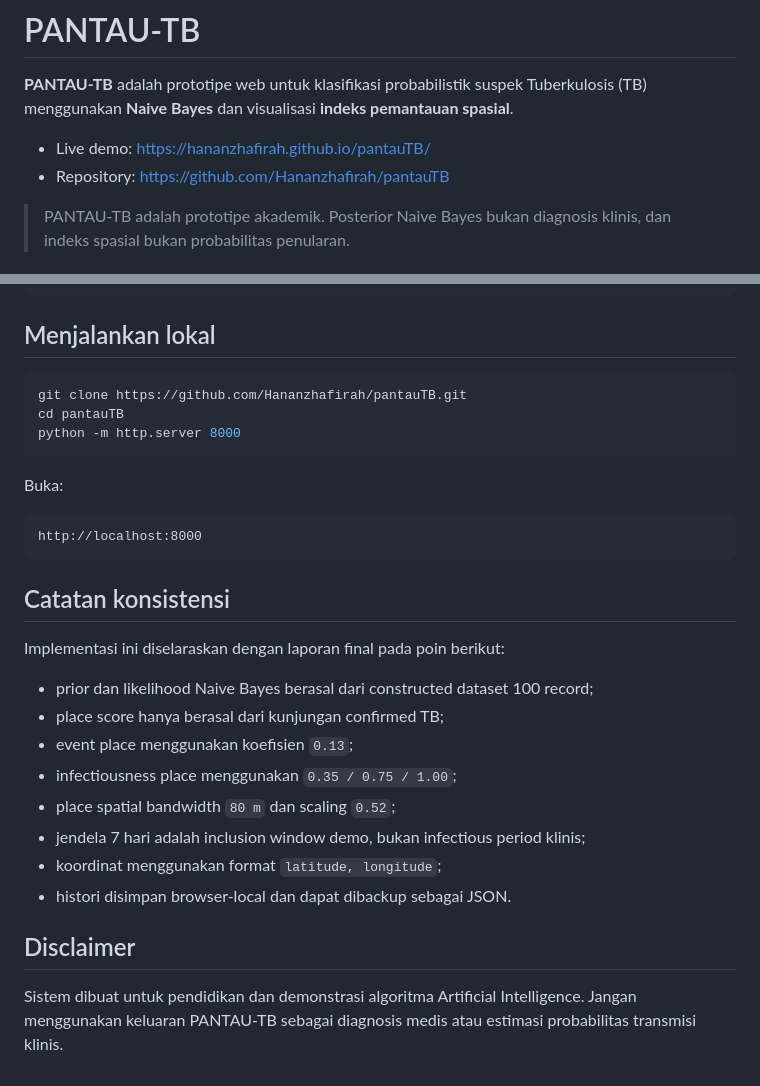
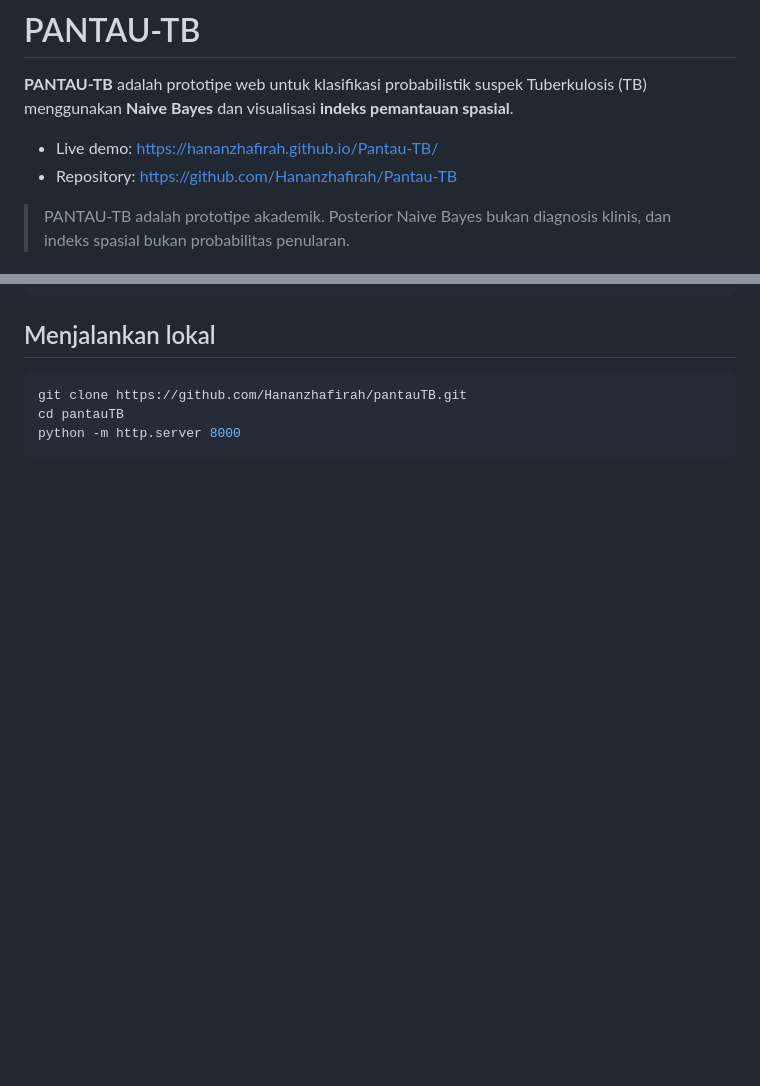
Before and after one commit to Hananzhafirah/Pantau-TB, a Markdown page: README.md, 2 parts joined by grey strips. GitHub-like rendering; blank space fills up the shorter version.

````diff
--- a/README.md
+++ b/README.md
@@ -2,8 +2,8 @@
 
 **PANTAU-TB** adalah prototipe web untuk klasifikasi probabilistik suspek Tuberkulosis (TB) menggunakan **Naive Bayes** dan visualisasi **indeks pemantauan spasial**.
 
-- Live demo: https://hananzhafirah.github.io/pantauTB/
-- Repository: https://github.com/Hananzhafirah/pantauTB
+- Live demo: https://hananzhafirah.github.io/Pantau-TB/
+- Repository: https://github.com/Hananzhafirah/Pantau-TB
 
 > PANTAU-TB adalah prototipe akademik. Posterior Naive Bayes bukan diagnosis klinis, dan indeks spasial bukan probabilitas penularan.
 
@@ -151,26 +151,3 @@ git clone https://github.com/Hananzhafirah/pantauTB.git
 cd pantauTB
 python -m http.server 8000
 ```
-
-Buka:
-
-```text
-http://localhost:8000
-```
-
-## Catatan konsistensi
-
-Implementasi ini diselaraskan dengan laporan final pada poin berikut:
-
-- prior dan likelihood Naive Bayes berasal dari constructed dataset 100 record;
-- place score hanya berasal dari kunjungan confirmed TB;
-- event place menggunakan koefisien `0.13`;
-- infectiousness place menggunakan `0.35 / 0.75 / 1.00`;
-- place spatial bandwidth `80 m` dan scaling `0.52`;
-- jendela 7 hari adalah inclusion window demo, bukan infectious period klinis;
-- koordinat menggunakan format `latitude, longitude`;
-- histori disimpan browser-local dan dapat dibackup sebagai JSON.
-
-## Disclaimer
-
-Sistem dibuat untuk pendidikan dan demonstrasi algoritma Artificial Intelligence. Jangan menggunakan keluaran PANTAU-TB sebagai diagnosis medis atau estimasi probabilitas transmisi klinis.
````
